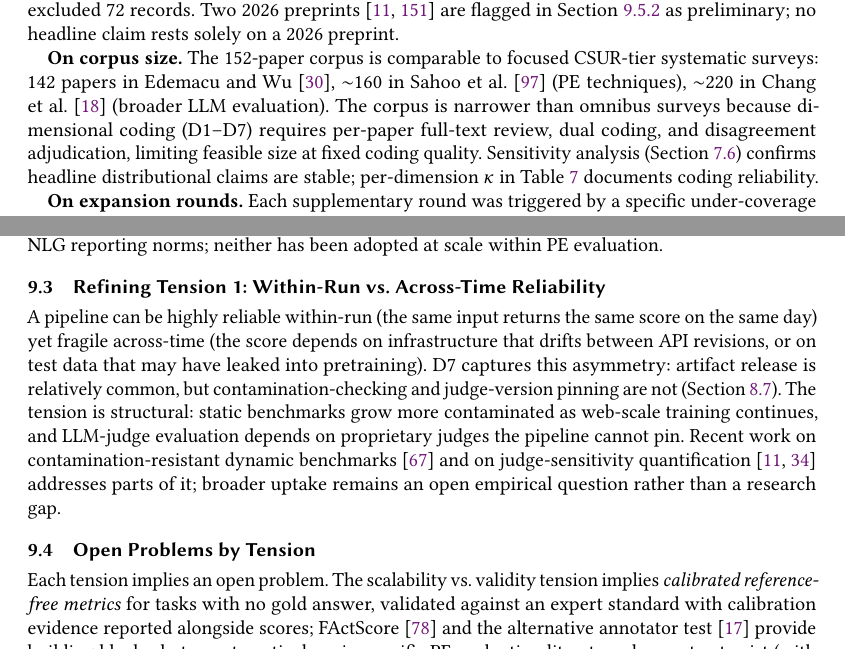
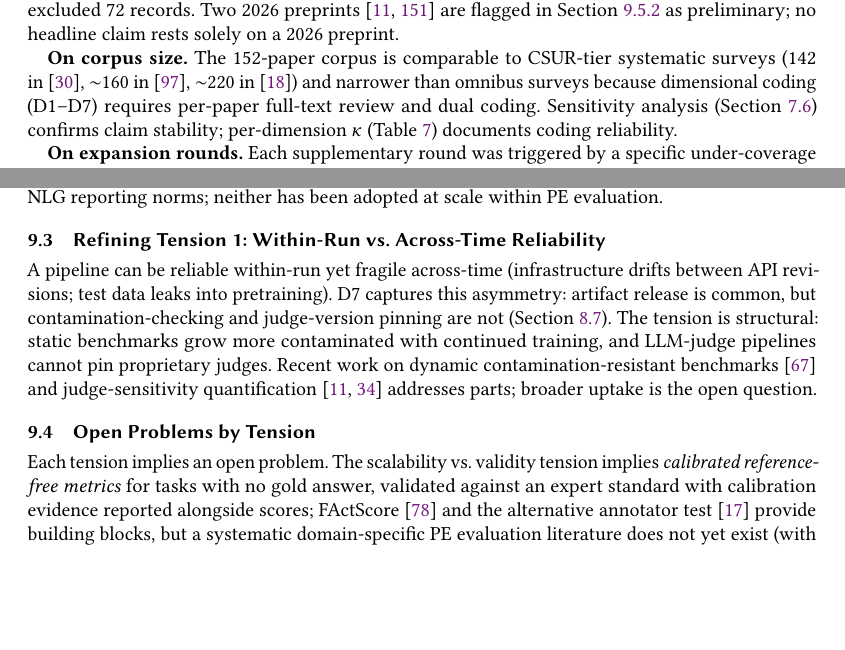
Before and after one commit to rohithreddybc/PromptEvalTaxonomy, a LaTeX paper (main.tex): two parts of pages 16 and 31 of 43 before the commit and two parts of pages 16 and 31 of 42 after it, joined at a grey line, cut so that both start at the same text, the shorter picture padded with empty space. Compiled offline with pdfLaTeX.

Commit message:
iter-77: 43pp -> 42pp -- compressed S8.1 D1 distribution (3 paragraphs), S8.3 D3 distribution, S9.4 Refining Tension 1 within-run vs across-time, S7.3 On corpus size (cite-only format). All citations, numerical claims, named constructs preserved.

```diff
--- a/main.tex
+++ b/main.tex
@@ -1444,16 +1444,13 @@ flagged in Section~\ref{subsubsec:lim_recency} as preliminary; no
 headline claim rests solely on a 2026 preprint.
 
 \textbf{On corpus size.} The 152-paper corpus is comparable to
-focused CSUR-tier systematic surveys: 142 papers in Edemacu and
-Wu~\cite{edemacu2024privacysurvey}, ${\sim}160$ in Sahoo et
-al.~\cite{sahoo2024systematic} (PE techniques), ${\sim}220$ in
-Chang et al.~\cite{chang2023survey} (broader LLM evaluation). The
-corpus is narrower than omnibus surveys because dimensional coding
-(D1--D7) requires per-paper full-text review, dual coding, and
-disagreement adjudication, limiting feasible size at fixed coding
-quality. Sensitivity analysis (Section~\ref{subsec:sensitivity})
-confirms headline distributional claims are stable; per-dimension
-$\kappa$ in Table~\ref{tab:kappa} documents coding reliability.
+CSUR-tier systematic surveys (142 in~\cite{edemacu2024privacysurvey},
+${\sim}160$ in~\cite{sahoo2024systematic}, ${\sim}220$
+in~\cite{chang2023survey}) and narrower than omnibus surveys because
+dimensional coding (D1--D7) requires per-paper full-text review and
+dual coding. Sensitivity analysis (Section~\ref{subsec:sensitivity})
+confirms claim stability; per-dimension $\kappa$
+(Table~\ref{tab:kappa}) documents coding reliability.
 
 \textbf{On expansion rounds.} Each supplementary round was triggered
 by a specific under-coverage gap identified after coding the prior
@@ -2678,20 +2670,16 @@ neither has been adopted at scale within PE evaluation.
 \subsection{Refining Tension 1: Within-Run vs.\ Across-Time Reliability}
 \label{subsec:tension_reproducibility}
 
-A pipeline can be highly reliable within-run (the same input returns
-the same score on the same day) yet fragile across-time (the score
-depends on infrastructure that drifts between API revisions, or on
-test data that may have leaked into pretraining). D7 captures this
-asymmetry: artifact release is relatively common, but
-contamination-checking and judge-version pinning are not
-(Section~\ref{subsec:d7dist}). The tension is structural: static
-benchmarks grow more contaminated as web-scale training continues,
-and LLM-judge evaluation depends on proprietary judges the pipeline
-cannot pin. Recent work on contamination-resistant dynamic
-benchmarks~\cite{wildbench2024} and on judge-sensitivity
-quantification~\cite{bellibatlu2026judgesense, feng2025sage} addresses
-parts of it; broader uptake remains an open empirical question rather
-than a research gap.
+A pipeline can be reliable within-run yet fragile across-time
+(infrastructure drifts between API revisions; test data leaks into
+pretraining). D7 captures this asymmetry: artifact release is
+common, but contamination-checking and judge-version pinning are
+not (Section~\ref{subsec:d7dist}). The tension is structural: static
+benchmarks grow more contaminated with continued training, and
+LLM-judge pipelines cannot pin proprietary judges. Recent work on
+dynamic contamination-resistant benchmarks~\cite{wildbench2024} and
+judge-sensitivity quantification~\cite{bellibatlu2026judgesense,
+feng2025sage} addresses parts; broader uptake is the open question.
 
 \subsection{Open Problems by Tension}
 \label{subsec:open_problems}
```
Also changed, not shown: main.tex (65 more changed lines).
